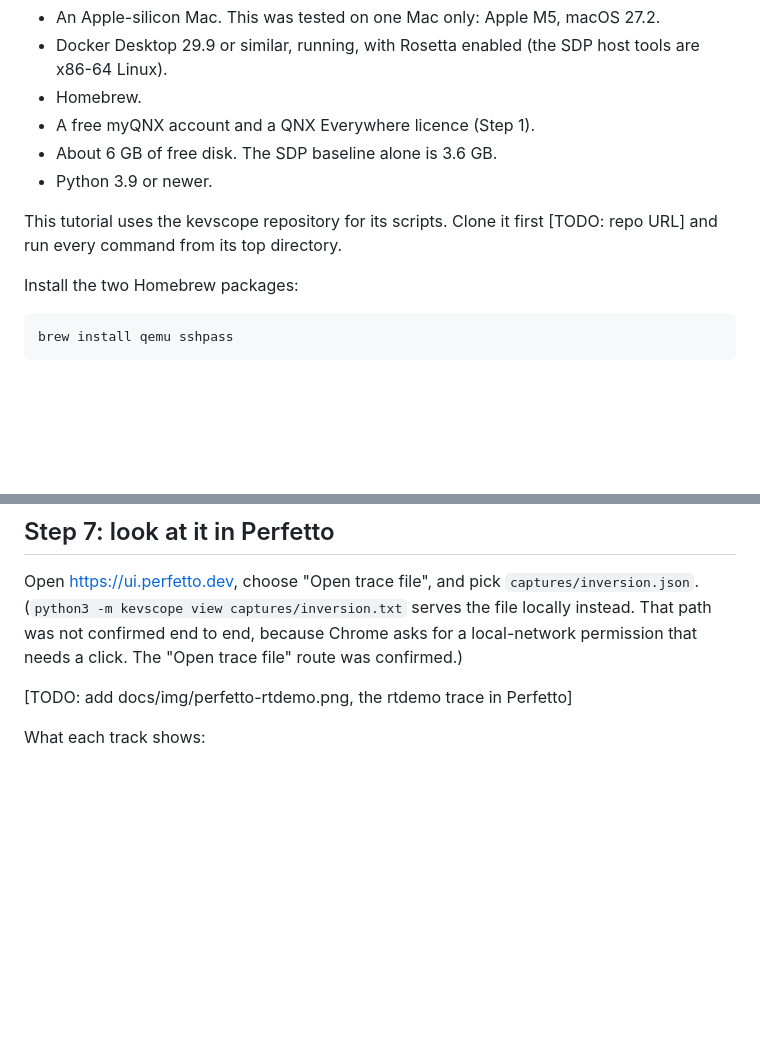
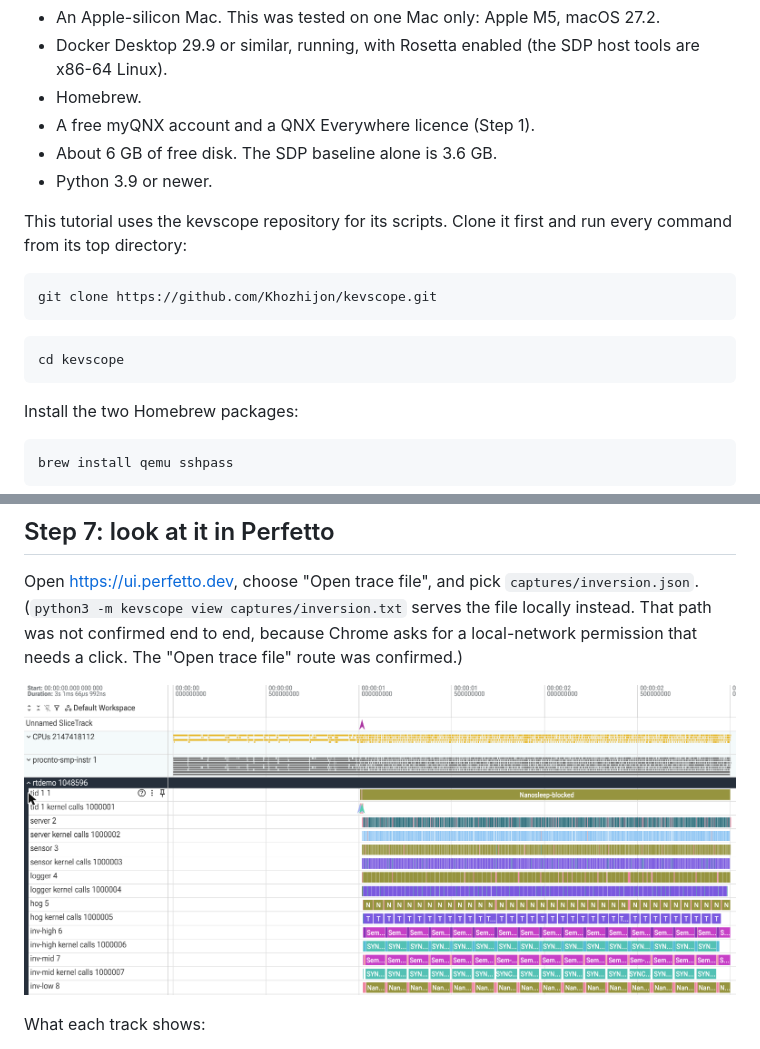
Before and after one commit to Khozhijon/kevscope, a Markdown page: docs/codelab.md, 2 parts joined by grey strips. Drawn GitHub-style; pictures changed too: docs/img/perfetto-rtdemo.png (added); blank space fills up the shorter version.

````diff
--- a/docs/codelab.md
+++ b/docs/codelab.md
@@ -24,7 +24,15 @@ You need no earlier QNX experience. You should know C and what a mutex is.
 - About 6 GB of free disk. The SDP baseline alone is 3.6 GB.
 - Python 3.9 or newer.
 
-This tutorial uses the kevscope repository for its scripts. Clone it first [TODO: repo URL] and run every command from its top directory.
+This tutorial uses the kevscope repository for its scripts. Clone it first and run every command from its top directory:
+
+```bash
+git clone https://github.com/Khozhijon/kevscope.git
+```
+
+```bash
+cd kevscope
+```
 
 Install the two Homebrew packages:
 
@@ -221,7 +229,7 @@ You should now have: `captures/inversion.kev`, `captures/inversion.txt` and `cap
 
 Open https://ui.perfetto.dev, choose "Open trace file", and pick `captures/inversion.json`. (`python3 -m kevscope view captures/inversion.txt` serves the file locally instead. That path was not confirmed end to end, because Chrome asks for a local-network permission that needs a click. The "Open trace file" route was confirmed.)
 
-[TODO: add docs/img/perfetto-rtdemo.png, the rtdemo trace in Perfetto]
+![The rtdemo trace in the Perfetto UI](img/perfetto-rtdemo.png)
 
 What each track shows:
 
````
Also changed, not shown: README.md (+2 -6 lines).
